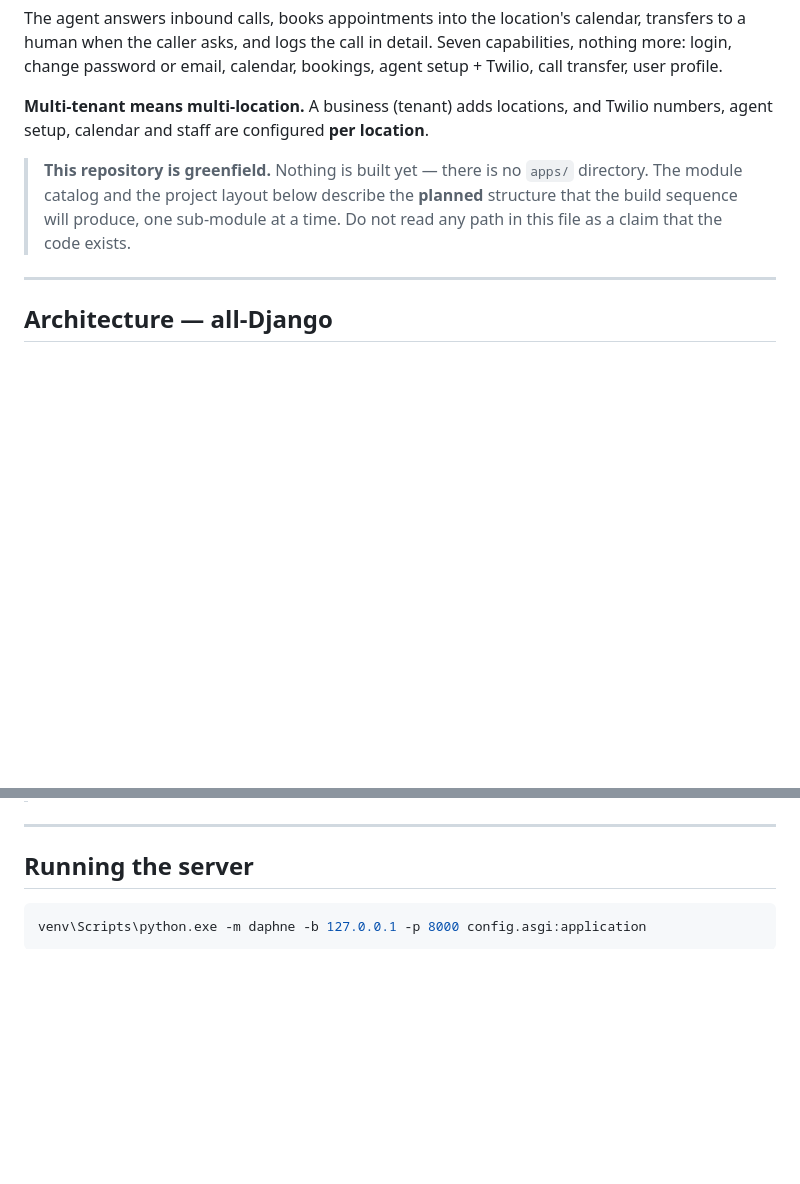
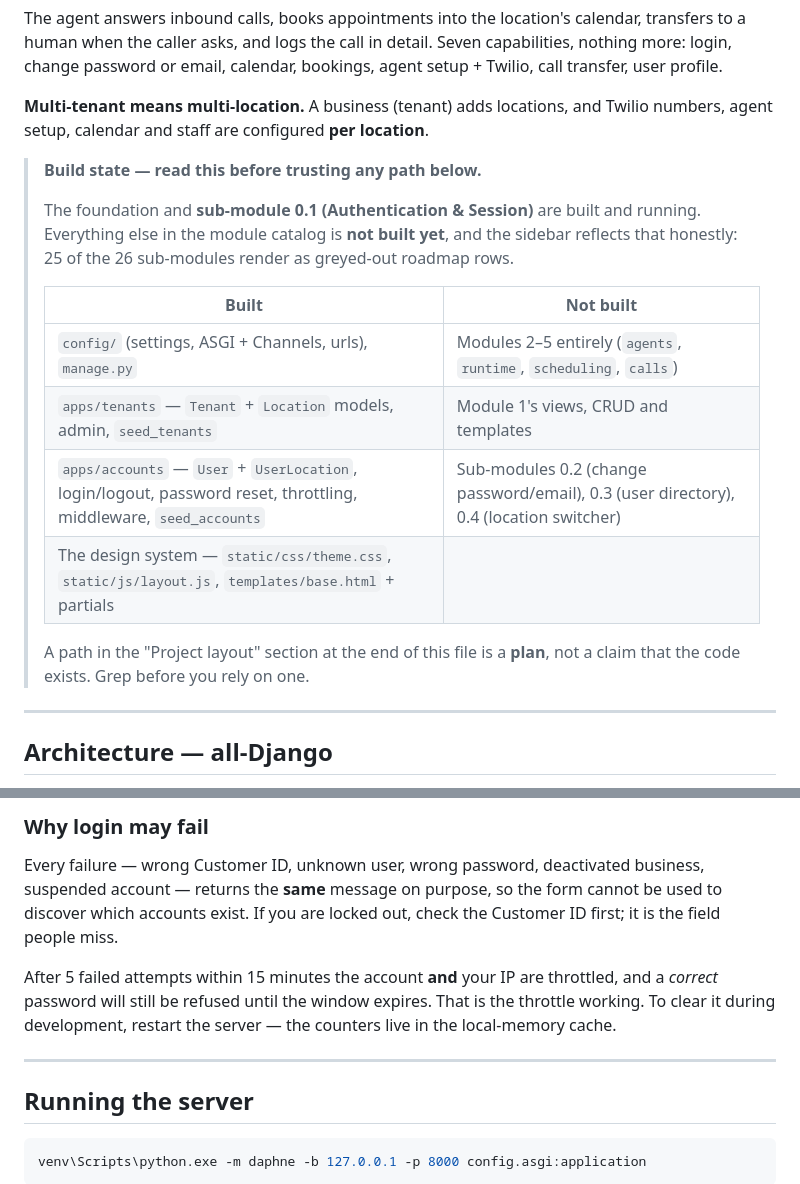
Before and after one commit to mnavaid925/NavAIReceptionist, a Markdown page: README.md, 2 parts joined by grey strips. GitHub-like rendering; blank space fills up the shorter version.

```diff
--- a/README.md
+++ b/README.md
@@ -10,9 +10,21 @@ password or email, calendar, bookings, agent setup + Twilio, call transfer, user
 **Multi-tenant means multi-location.** A business (tenant) adds locations, and Twilio numbers, agent
 setup, calendar and staff are configured **per location**.
 
-> **This repository is greenfield.** Nothing is built yet — there is no `apps/` directory. The module
-> catalog and the project layout below describe the **planned** structure that the build sequence will
-> produce, one sub-module at a time. Do not read any path in this file as a claim that the code exists.
+> **Build state — read this before trusting any path below.**
+>
+> The foundation and **sub-module 0.1 (Authentication & Session)** are built and running. Everything
+> else in the module catalog is **not built yet**, and the sidebar reflects that honestly: 25 of the 26
+> sub-modules render as greyed-out roadmap rows.
+>
+> | Built | Not built |
+> |---|---|
+> | `config/` (settings, ASGI + Channels, urls), `manage.py` | Modules 2–5 entirely (`agents`, `runtime`, `scheduling`, `calls`) |
+> | `apps/tenants` — `Tenant` + `Location` models, admin, `seed_tenants` | Module 1's views, CRUD and templates |
+> | `apps/accounts` — `User` + `UserLocation`, login/logout, password reset, throttling, middleware, `seed_accounts` | Sub-modules 0.2 (change password/email), 0.3 (user directory), 0.4 (location switcher) |
+> | The design system — `static/css/theme.css`, `static/js/layout.js`, `templates/base.html` + partials | |
+>
+> A path in the "Project layout" section at the end of this file is a **plan**, not a claim that the
+> code exists. Grep before you rely on one.
 
 ---
 
@@ -139,3 +194,12 @@ venv\Scripts\python.exe manage.py createsuperuser
+### Why login may fail
+
+Every failure — wrong Customer ID, unknown user, wrong password, deactivated business, suspended
+account — returns the **same** message on purpose, so the form cannot be used to discover which
+accounts exist. If you are locked out, check the Customer ID first; it is the field people miss.
+
+After 5 failed attempts within 15 minutes the account **and** your IP are throttled, and a *correct*
+password will still be refused until the window expires. That is the throttle working. To clear it
+during development, restart the server — the counters live in the local-memory cache.
 
 ---
 
```
Also changed, not shown: other parts of README.md (+55 -12 lines).
